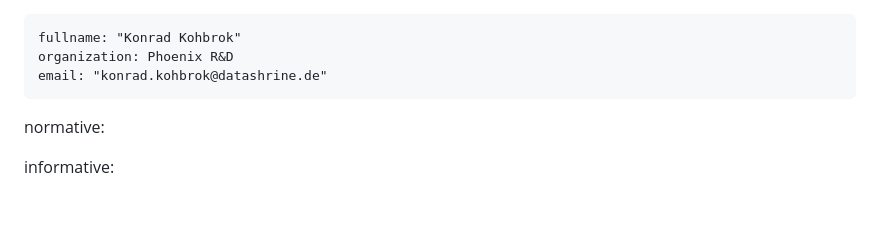
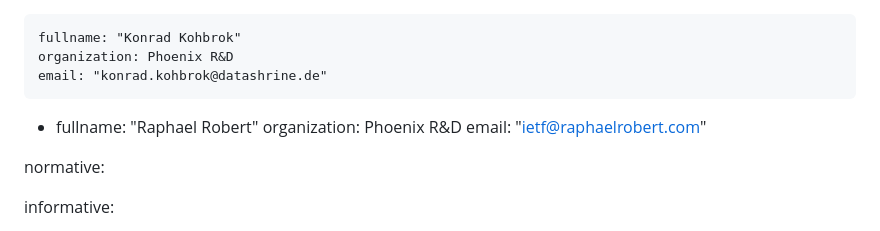
Before and after one commit to kkohbrok/mls-associated-parties, a Markdown page: draft-kohbrok-mls-associated-parties.md, the part around the change. Rendered like a GitHub page; blank space fills up the shorter version.

Commit message:
add Raphael as author

```diff
--- a/draft-kohbrok-mls-associated-parties.md
+++ b/draft-kohbrok-mls-associated-parties.md
@@ -28,6 +28,10 @@ author:
     fullname: "Konrad Kohbrok"
     organization: Phoenix R&D
     email: "konrad.kohbrok@datashrine.de"
+ -
+    fullname: "Raphael Robert"
+    organization: Phoenix R&D
+    email: "ietf@raphaelrobert.com"
 
 normative:
 
```
